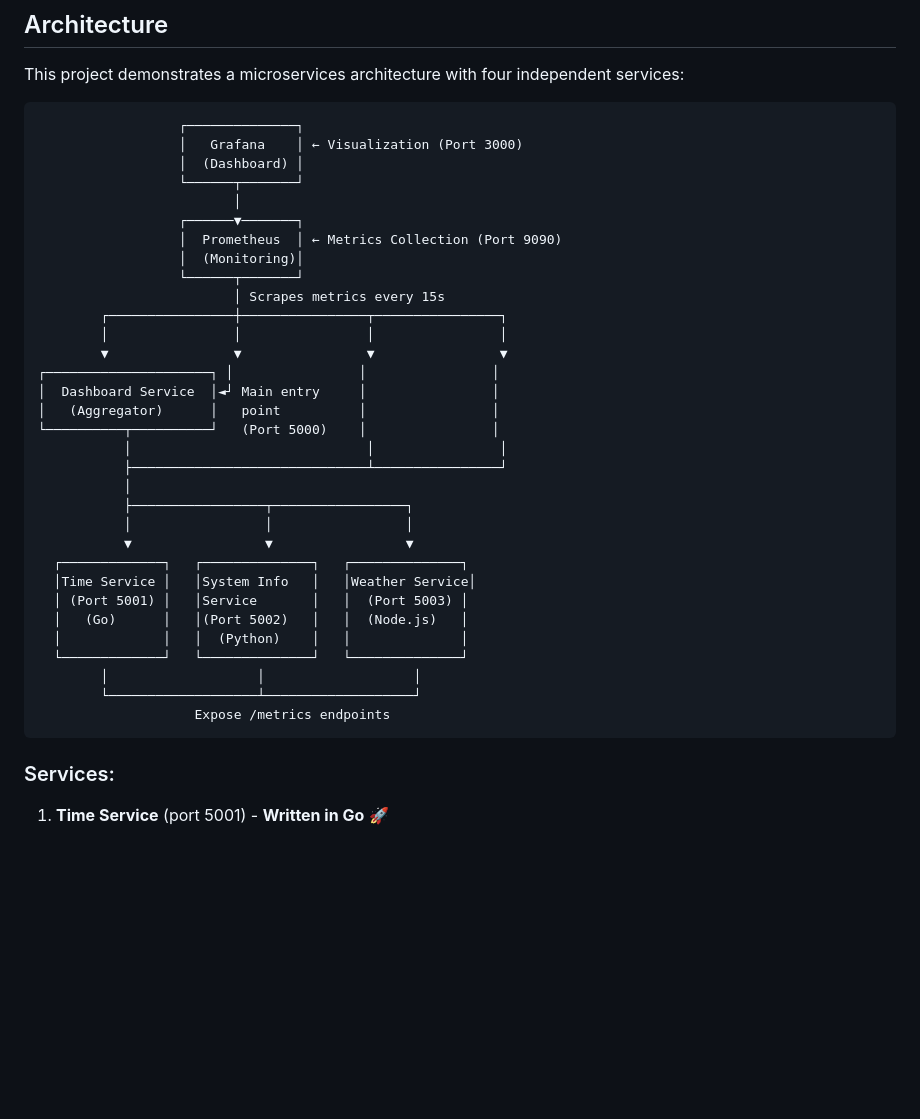
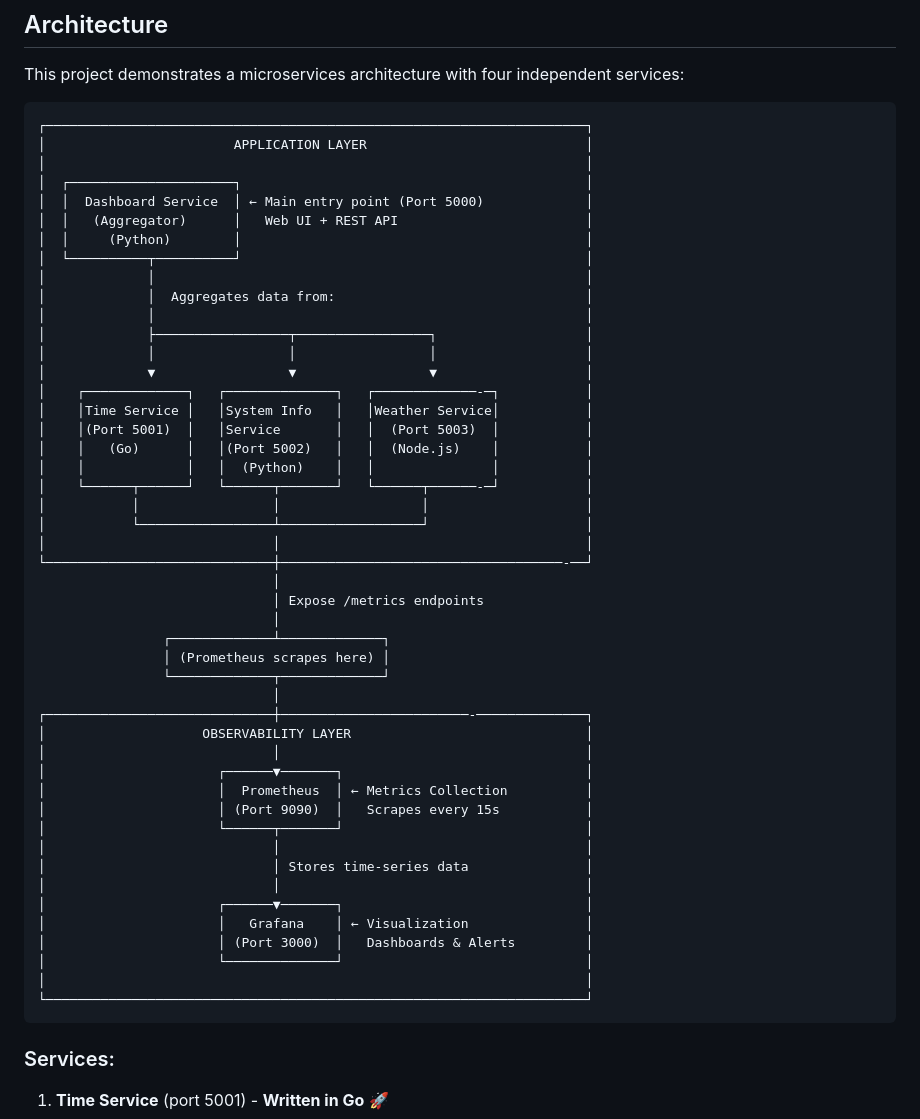
Before and after one commit to Latnook/devops-progress, a Markdown page: 1-microservices_test/README.md, the part around the change. Drawn GitHub-style; blank space fills up the shorter version.

Commit message:
Reorganize architecture diagram to show correct monitoring hierarchy
The previous diagram incorrectly showed monitoring tools (Grafana/Prometheus)
above the application services, suggesting they controlled the services.

The new two-layer design correctly represents:
- APPLICATION LAYER: Core microservices (dashboard, time, sysinfo, weather)
- OBSERVABILITY LAYER: Monitoring stack (Prometheus scrapes metrics, Grafana visualizes)

This better illustrates that monitoring tools observe the application, not control it.

🤖 Generated with [Claude Code](https://claude.com/claude-code)

Co-Authored-By: Claude <noreply@anthropic.com>

````diff
--- a/1-microservices_test/README.md
+++ b/1-microservices_test/README.md
@@ -9,38 +9,53 @@ A demonstration of **polyglot microservices architecture** using Docker, Docker
 This project demonstrates a microservices architecture with four independent services:
 
 ```
-                  ┌──────────────┐
-                  │   Grafana    │ ← Visualization (Port 3000)
-                  │  (Dashboard) │
-                  └──────┬───────┘
-                         │
-                  ┌──────▼───────┐
-                  │  Prometheus  │ ← Metrics Collection (Port 9090)
-                  │  (Monitoring)│
-                  └──────┬───────┘
-                         │ Scrapes metrics every 15s
-        ┌────────────────┼────────────────┬────────────────┐
-        │                │                │                │
-        ▼                ▼                ▼                ▼
-┌─────────────────────┐ │                │                │
-│  Dashboard Service  │◄┘ Main entry     │                │
-│   (Aggregator)      │   point          │                │
-└──────────┬──────────┘   (Port 5000)    │                │
-           │                              │                │
-           ├──────────────────────────────┴────────────────┘
-           │
-           ├─────────────────┬─────────────────┐
-           │                 │                 │
-           ▼                 ▼                 ▼
-  ┌─────────────┐   ┌──────────────┐   ┌──────────────┐
-  │Time Service │   │System Info   │   │Weather Service│
-  │ (Port 5001) │   │Service       │   │  (Port 5003) │
-  │   (Go)      │   │(Port 5002)   │   │  (Node.js)   │
-  │             │   │  (Python)    │   │              │
-  └─────────────┘   └──────────────┘   └──────────────┘
-        │                   │                   │
-        └───────────────────┴───────────────────┘
-                    Expose /metrics endpoints
+┌─────────────────────────────────────────────────────────────────────┐
+│                        APPLICATION LAYER                            │
+│                                                                     │
+│  ┌─────────────────────┐                                            │
+│  │  Dashboard Service  │ ← Main entry point (Port 5000)             │
+│  │   (Aggregator)      │   Web UI + REST API                        │
+│  │     (Python)        │                                            │
+│  └──────────┬──────────┘                                            │
+│             │                                                       │
+│             │  Aggregates data from:                                │
+│             │                                                       │
+│             ├─────────────────┬─────────────────┐                   │
+│             │                 │                 │                   │
+│             ▼                 ▼                 ▼                   │
+│    ┌─────────────┐   ┌──────────────┐   ┌─────────────-─┐           │
+│    │Time Service │   │System Info   │   │Weather Service│           │
+│    │(Port 5001)  │   │Service       │   │  (Port 5003)  │           │
+│    │   (Go)      │   │(Port 5002)   │   │  (Node.js)    │           │
+│    │             │   │  (Python)    │   │               │           │
+│    └──────┬──────┘   └──────┬───────┘   └──────┬──────-─┘           │
+│           │                 │                  │                    │
+│           └─────────────────┴──────────────────┘                    │
+│                             │                                       │
+└─────────────────────────────┼────────────────────────────────────-──┘
+                              │
+                              │ Expose /metrics endpoints
+                              │
+                ┌─────────────┴─────────────┐
+                │ (Prometheus scrapes here) │
+                └─────────────┬─────────────┘
+                              │
+┌─────────────────────────────┼────────────────────────-──────────────┐
+│                    OBSERVABILITY LAYER                              │
+│                             │                                       │
+│                      ┌──────▼───────┐                               │
+│                      │  Prometheus  │ ← Metrics Collection          │
+│                      │ (Port 9090)  │   Scrapes every 15s           │
+│                      └──────┬───────┘                               │
+│                             │                                       │
+│                             │ Stores time-series data               │
+│                             │                                       │
+│                      ┌──────▼───────┐                               │
+│                      │   Grafana    │ ← Visualization               │
+│                      │ (Port 3000)  │   Dashboards & Alerts         │
+│                      └──────────────┘                               │
+│                                                                     │
+└─────────────────────────────────────────────────────────────────────┘
 ```
 
 ### Services:
````
